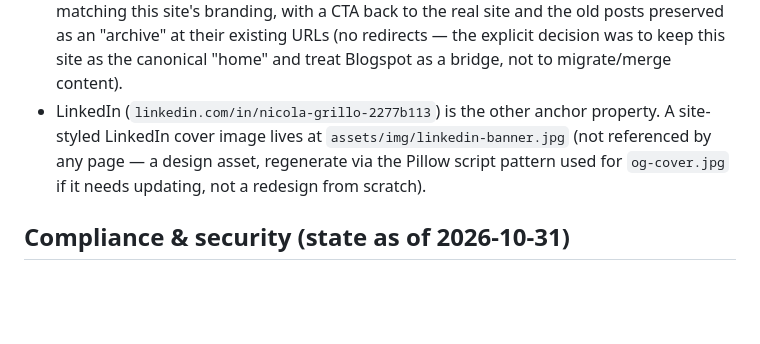
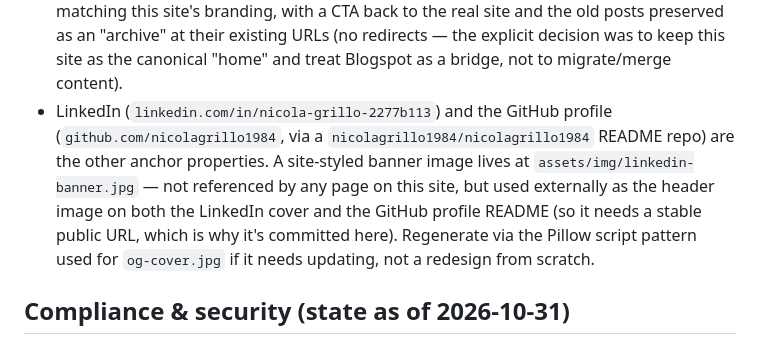
Before and after one commit to nicolagrillo1984/personalsite, a Markdown page: CLAUDE.md, the part around the change. Rendered like a GitHub page; blank space fills up the shorter version.

Commit message:
Update CLAUDE.md: banner image now used on GitHub profile too
Co-Authored-By: Claude Sonnet 5 <noreply@anthropic.com>

```diff
--- a/CLAUDE.md
+++ b/CLAUDE.md
@@ -136,11 +136,15 @@ CSS custom properties, defined in `assets/css/style.css` `:root`:
   preserved as an "archive" at their existing URLs (no redirects — the
   explicit decision was to keep this site as the canonical "home" and treat
   Blogspot as a bridge, not to migrate/merge content).
-- LinkedIn (`linkedin.com/in/nicola-grillo-2277b113`) is the other anchor
-  property. A site-styled LinkedIn cover image lives at
-  `assets/img/linkedin-banner.jpg` (not referenced by any page — a design
-  asset, regenerate via the Pillow script pattern used for `og-cover.jpg`
-  if it needs updating, not a redesign from scratch).
+- LinkedIn (`linkedin.com/in/nicola-grillo-2277b113`) and the GitHub profile
+  (`github.com/nicolagrillo1984`, via a `nicolagrillo1984/nicolagrillo1984`
+  README repo) are the other anchor properties. A site-styled banner image
+  lives at `assets/img/linkedin-banner.jpg` — not referenced by any page on
+  this site, but used externally as the header image on both the LinkedIn
+  cover and the GitHub profile README (so it needs a stable public URL,
+  which is why it's committed here). Regenerate via the Pillow script
+  pattern used for `og-cover.jpg` if it needs updating, not a redesign from
+  scratch.
 
 ## Compliance & security (state as of 2026-10-31)
 
```
